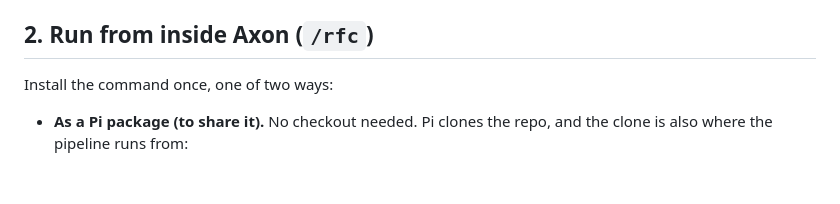
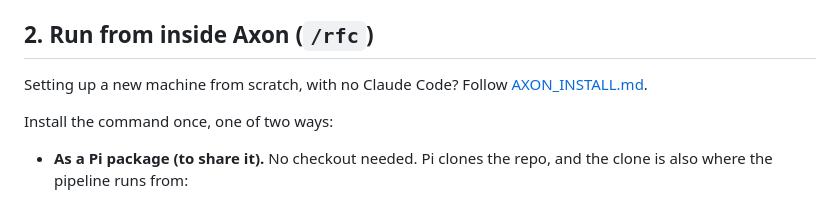
Before and after one commit to tata1mg/O1, a Markdown page: docs/AXON.md, the part around the change. GitHub-like rendering; blank space fills up the shorter version.

```diff
--- a/docs/AXON.md
+++ b/docs/AXON.md
@@ -42,6 +42,8 @@ and Langfuse traces. What changes is which agent runtime and which models do the
    answers (VPN on), and Axon's Atlassian server is signed in (`--no-atlassian` skips that check).
 
 ## 2. Run from inside Axon (`/rfc`)
+
+Setting up a new machine from scratch, with no Claude Code? Follow [AXON_INSTALL.md](AXON_INSTALL.md).
 
 Install the command once, one of two ways:
 
```
Also changed, not shown: docs/AXON_INSTALL.md (added, +206 -0 lines).
